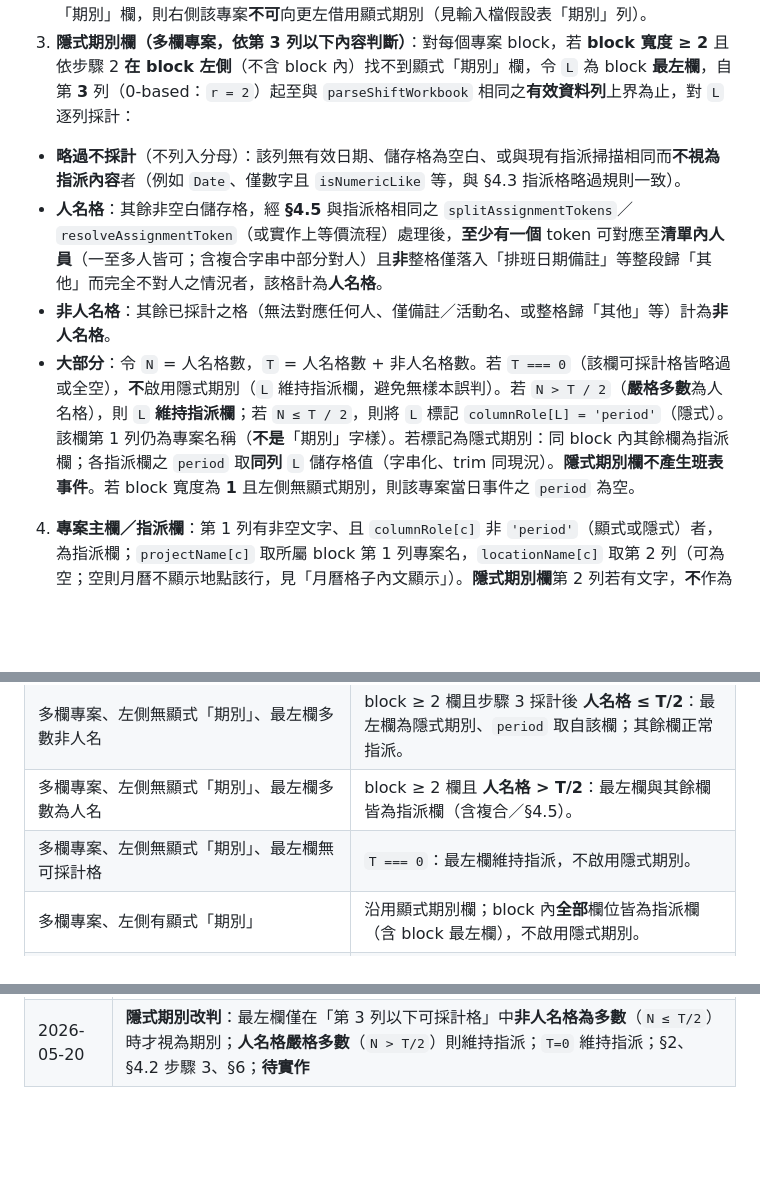
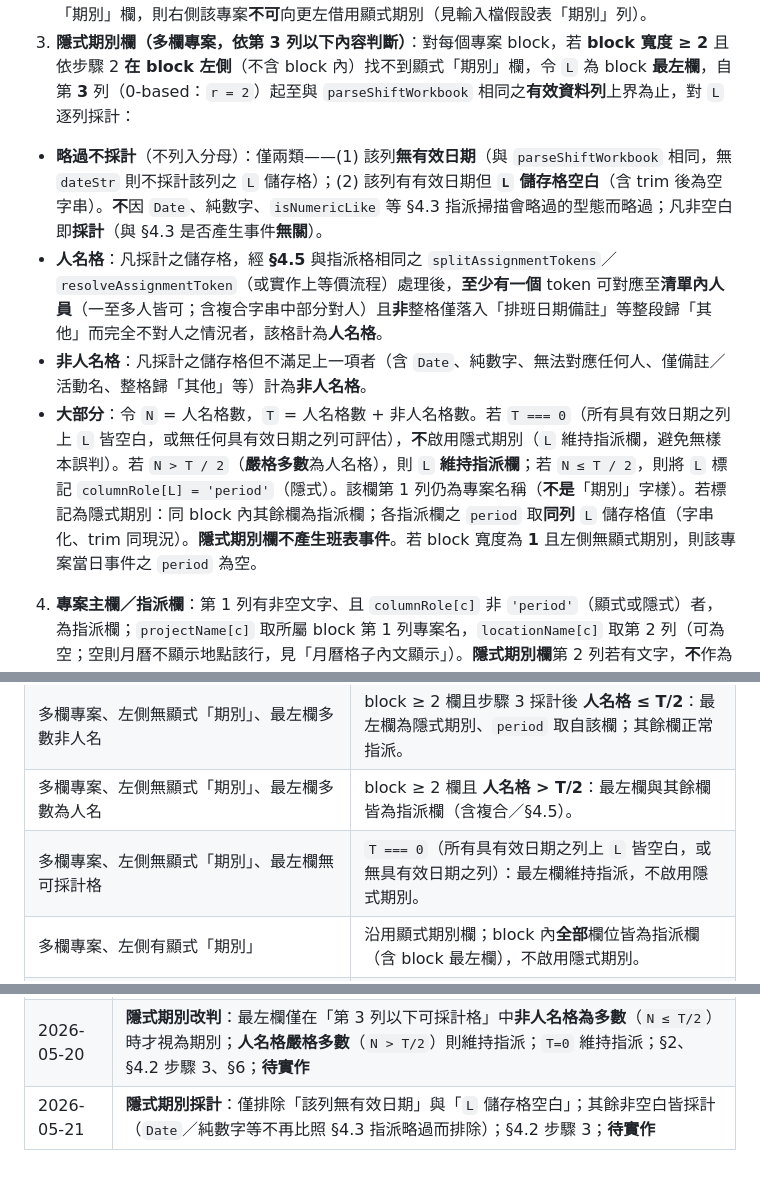
Before and after one commit to awayway/DrivingInstructorShiftSchedule, a Markdown page: develop-plan.md, 3 parts joined by grey strips. GitHub-like rendering; blank space fills up the shorter version.

Commit message:
Refine implicit period column handling in development plan. Clarify criteria for counting valid cells and distinguishing between name and non-name cells. Update rules for determining implicit periods based on the majority of counted cells, ensuring accurate assignment logic and documentation consistency.

```diff
--- a/develop-plan.md
+++ b/develop-plan.md
@@ -61,10 +61,10 @@
 1. **專案區塊（block）切分**（須先於期別／指派判斷）：實檔常見「專案」跨多欄。以 **合併儲存格** 或 **連續欄位第 1 列為相同非空專案名稱** 切出橫向 **block**；block 左界為該專案最左欄、右界為下一不同專案名稱（或島／表尾）之前一欄。**專案寬度** = block 內欄數（含可能成為隱式期別之最左欄，不含左側顯式「期別」欄）。
 2. **顯式期別欄**：若第 1 列為 **「期別」**（與業務約定完全一致字串），標記 `columnRole[c] = 'period'`（顯式）。與專案之對應：**僅**使用該專案**指派欄**左側、同島內且欄索引較小之**最靠右**顯式「期別」欄之儲存格值。若左側已出現另一專案之指派欄，且兩專案指派欄之間沒有任何顯式「期別」欄，則右側該專案**不可**向更左借用顯式期別（見輸入檔假設表「期別」列）。
 3. **隱式期別欄（多欄專案，依第 3 列以下內容判斷）**：對每個專案 block，若 **block 寬度 ≥ 2** 且依步驟 2 **在 block 左側**（不含 block 內）找不到顯式「期別」欄，令 `L` 為 block **最左欄**，自第 **3** 列（0-based：`r = 2`）起至與 `parseShiftWorkbook` 相同之**有效資料列**上界為止，對 `L` 逐列採計：
-  - **略過不採計**（不列入分母）：該列無有效日期、儲存格為空白、或與現有指派掃描相同而**不視為指派內容**者（例如 `Date`、僅數字且 `isNumericLike` 等，與 §4.3 指派格略過規則一致）。
-  - **人名格**：其餘非空白儲存格，經 **§4.5** 與指派格相同之 `splitAssignmentTokens`／`resolveAssignmentToken`（或實作上等價流程）處理後，**至少有一個** token 可對應至**清單內人員**（一至多人皆可；含複合字串中部分對人）且**非**整格僅落入「排班日期備註」等整段歸「其他」而完全不對人之情況者，該格計為**人名格**。
-  - **非人名格**：其餘已採計之格（無法對應任何人、僅備註／活動名、或整格歸「其他」等）計為**非人名格**。
-  - **大部分**：令 `N` = 人名格數，`T` = 人名格數 + 非人名格數。若 `T === 0`（該欄可採計格皆略過或全空），**不**啟用隱式期別（`L` 維持指派欄，避免無樣本誤判）。若 `N > T / 2`（**嚴格多數**為人名格），則 `L` **維持指派欄**；若 `N ≤ T / 2`，則將 `L` 標記 `columnRole[L] = 'period'`（隱式）。該欄第 1 列仍為專案名稱（**不是**「期別」字樣）。若標記為隱式期別：同 block 內其餘欄為指派欄；各指派欄之 `period` 取**同列** `L` 儲存格值（字串化、trim 同現況）。**隱式期別欄不產生班表事件**。若 block 寬度為 **1** 且左側無顯式期別，則該專案當日事件之 `period` 為空。
+  - **略過不採計**（不列入分母）：僅兩類——(1) 該列**無有效日期**（與 `parseShiftWorkbook` 相同，無 `dateStr` 則不採計該列之 `L` 儲存格）；(2) 該列有有效日期但 **`L` 儲存格空白**（含 trim 後為空字串）。**不**因 `Date`、純數字、`isNumericLike` 等 §4.3 指派掃描會略過的型態而略過；凡非空白即**採計**（與 §4.3 是否產生事件**無關**）。
+  - **人名格**：凡採計之儲存格，經 **§4.5** 與指派格相同之 `splitAssignmentTokens`／`resolveAssignmentToken`（或實作上等價流程）處理後，**至少有一個** token 可對應至**清單內人員**（一至多人皆可；含複合字串中部分對人）且**非**整格僅落入「排班日期備註」等整段歸「其他」而完全不對人之情況者，該格計為**人名格**。
+  - **非人名格**：凡採計之儲存格但不滿足上一項者（含 `Date`、純數字、無法對應任何人、僅備註／活動名、整格歸「其他」等）計為**非人名格**。
+  - **大部分**：令 `N` = 人名格數，`T` = 人名格數 + 非人名格數。若 `T === 0`（所有具有效日期之列上 `L` 皆空白，或無任何具有效日期之列可評估），**不**啟用隱式期別（`L` 維持指派欄，避免無樣本誤判）。若 `N > T / 2`（**嚴格多數**為人名格），則 `L` **維持指派欄**；若 `N ≤ T / 2`，則將 `L` 標記 `columnRole[L] = 'period'`（隱式）。該欄第 1 列仍為專案名稱（**不是**「期別」字樣）。若標記為隱式期別：同 block 內其餘欄為指派欄；各指派欄之 `period` 取**同列** `L` 儲存格值（字串化、trim 同現況）。**隱式期別欄不產生班表事件**。若 block 寬度為 **1** 且左側無顯式期別，則該專案當日事件之 `period` 為空。
 4. **專案主欄／指派欄**：第 1 列有非空文字、且 `columnRole[c]` 非 `'period'`（顯式或隱式）者，為指派欄；`projectName[c]` 取所屬 block 第 1 列專案名，`locationName[c]` 取第 2 列（可為空；空則月曆不顯示地點該行，見「月曆格子內文顯示」）。**隱式期別欄**第 2 列若有文字，**不**作為該專案之地點（地點仍取自各指派欄第 2 列）。
 5. **「整欄皆數字 → 第 1 列是人名」**：在鎖定 `dataStartRow`（例如第 3 列，0-based 為 2）之後，掃描該欄所有資料列：若皆為「數字、空＋數字、或純空白」且符合輸入檔假設之辨識條件，則 `columnRole[c] = 'personColumn'`，並將第 1 列之文字**加入首列人名清單**；**該欄資料列不產生班表事件**（與假設一致）。**與期別欄（顯式或隱式）衝突時，以期別優先**。
 6. **期別來源優先序**（資料列）：對某一指派欄，先查 block 左側最靠右之**顯式**「期別」欄；若無，且所屬 block 有**隱式期別欄**，則取 block 最左欄同列值；否則 `period` 為空。**不**採用專案欄右側之期別，**不**採用跨 block 雙向啟發式。
@@ -271,7 +271,7 @@
 | 僅期別無人名之列                              | 不崩潰、不誤加人名。                                                                                                                    |
 | 多欄專案、左側無顯式「期別」、最左欄多數非人名              | block ≥ 2 欄且步驟 3 採計後 **人名格 ≤ T/2**：最左欄為隱式期別、`period` 取自該欄；其餘欄正常指派。                                                                 |
 | 多欄專案、左側無顯式「期別」、最左欄多數為人名              | block ≥ 2 欄且 **人名格 > T/2**：最左欄與其餘欄皆為指派欄（含複合／§4.5）。                                                                                  |
-| 多欄專案、左側無顯式「期別」、最左欄無可採計格              | `T === 0`：最左欄維持指派，不啟用隱式期別。                                                                                                            |
+| 多欄專案、左側無顯式「期別」、最左欄無可採計格              | `T === 0`（所有具有效日期之列上 `L` 皆空白，或無具有效日期之列）：最左欄維持指派，不啟用隱式期別。                                                                                                            |
 | 多欄專案、左側有顯式「期別」                         | 沿用顯式期別欄；block 內**全部**欄位皆為指派欄（含 block 最左欄），不啟用隱式期別。                                                                      |
 | 選取「其他」                                | 僅見清單外指派；每張卡顯示該格**人名**文字及專案／地點／期別。                                                                                             |
 | 清單外人名智慧對應（§4.5）                       | 簡寫（`維`→維鈞）、別名（`歹徒`→廖/歹徒）、備註後綴（`維鈞半天`）、複合（`威駿瑩`→多人各一筆且帶相同 `rawName`）；`3/23只有下午` **不得**切成 `3` 與 `23只有下午`，整段在「其他」且 `rawName` 完整。 |
@@ -656,3 +656,4 @@
 | 2026-05-18 | §4.5 標為已實作（`resolvePersonNames.js`）；日格非「僅增／僅刪／僅改」一律 `±`；比較 dialog 零差異：摘要仍顯示、變更卡區「兩版相同，無變更」 |
 | 2026-05-20 | **隱式期別欄**：多欄專案 block（≥ 2 欄）且左側無顯式「期別」時，block 最左欄視為期別、不掃指派；§2「期別」列、§4.2 規則重排；**待實作** |
 | 2026-05-20 | **隱式期別改判**：最左欄僅在「第 3 列以下可採計格」中**非人名格為多數**（`N ≤ T/2`）時才視為期別；**人名格嚴格多數**（`N > T/2`）則維持指派；`T=0` 維持指派；§2、§4.2 步驟 3、§6；**待實作** |
+| 2026-05-21 | **隱式期別採計**：僅排除「該列無有效日期」與「`L` 儲存格空白」；其餘非空白皆採計（`Date`／純數字等不再比照 §4.3 指派略過而排除）；§4.2 步驟 3；**待實作** |
```
